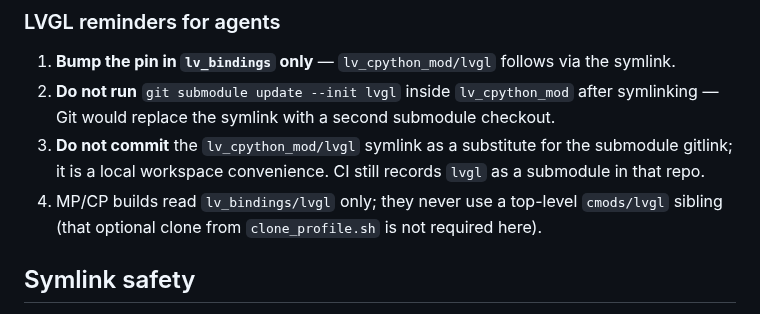
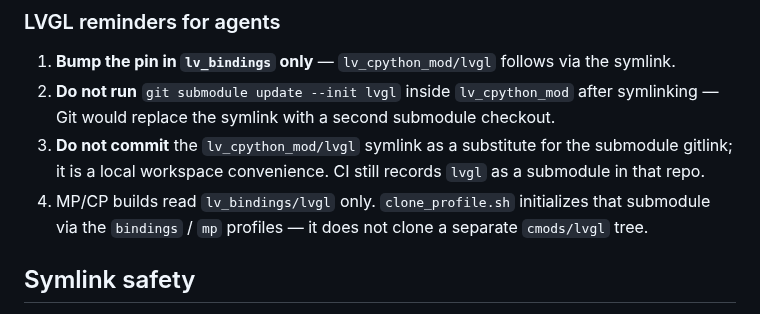
Before and after one commit to PyDevices/.github, a Markdown page: AGENTS.md, the part around the change. Rendered like a GitHub page.

Commit message:
Clarify AGENTS.md: clone_profile does not clone cmods/lvgl
Co-authored-by: bbarnett <bbarnett@gmail.com>

```diff
--- a/AGENTS.md
+++ b/AGENTS.md
@@ -98,9 +98,9 @@ ln -s ../lv_bindings/lvgl lv_cpython_mod/lvgl
 3. **Do not commit** the `lv_cpython_mod/lvgl` symlink as a substitute for the
    submodule gitlink; it is a local workspace convenience. CI still records
    `lvgl` as a submodule in that repo.
-4. MP/CP builds read `lv_bindings/lvgl` only; they never use a top-level
-   `cmods/lvgl` sibling (that optional clone from `clone_profile.sh` is not
-   required here).
+4. MP/CP builds read `lv_bindings/lvgl` only. `clone_profile.sh` initializes
+   that submodule via the `bindings` / `mp` profiles — it does not clone a
+   separate `cmods/lvgl` tree.
 
 ## Symlink safety
 
```
